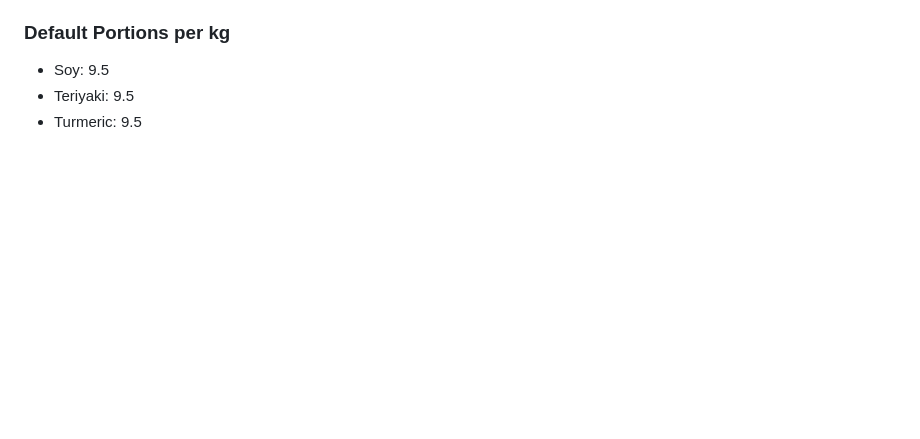
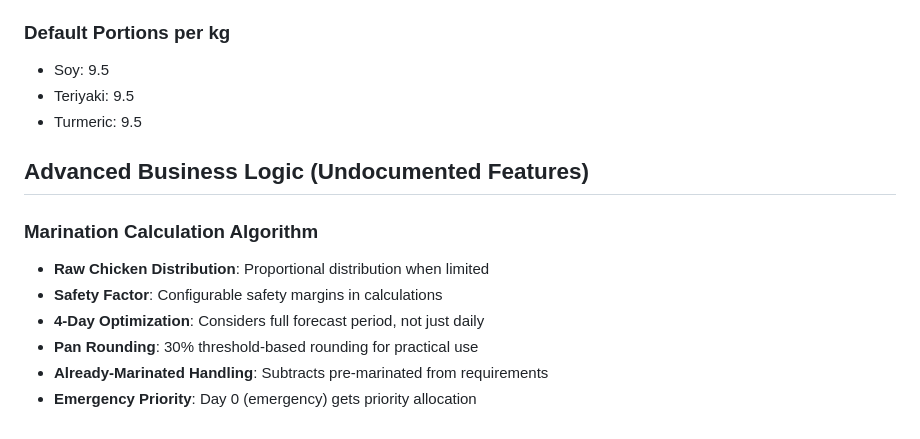
Before and after one commit to Danielalnajjar/ChickenCalculator-Production, a Markdown page: docs/api-reference.md, the part around the change. Rendered like a GitHub page; blank space fills up the shorter version.

Commit message:
fix: Restore advanced business logic documentation to api-reference.md

```diff
--- a/docs/api-reference.md
+++ b/docs/api-reference.md
@@ -109,3 +109,13 @@ GET /actuator/metrics                     - JSON metrics
 - Soy: 9.5
 - Teriyaki: 9.5
 - Turmeric: 9.5
+
+## Advanced Business Logic (Undocumented Features)
+
+### Marination Calculation Algorithm
+- **Raw Chicken Distribution**: Proportional distribution when limited
+- **Safety Factor**: Configurable safety margins in calculations
+- **4-Day Optimization**: Considers full forecast period, not just daily
+- **Pan Rounding**: 30% threshold-based rounding for practical use
+- **Already-Marinated Handling**: Subtracts pre-marinated from requirements
+- **Emergency Priority**: Day 0 (emergency) gets priority allocation
```
